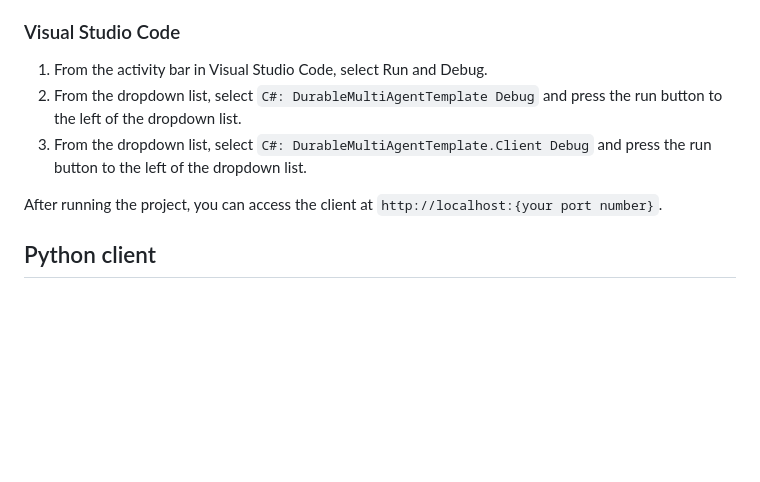
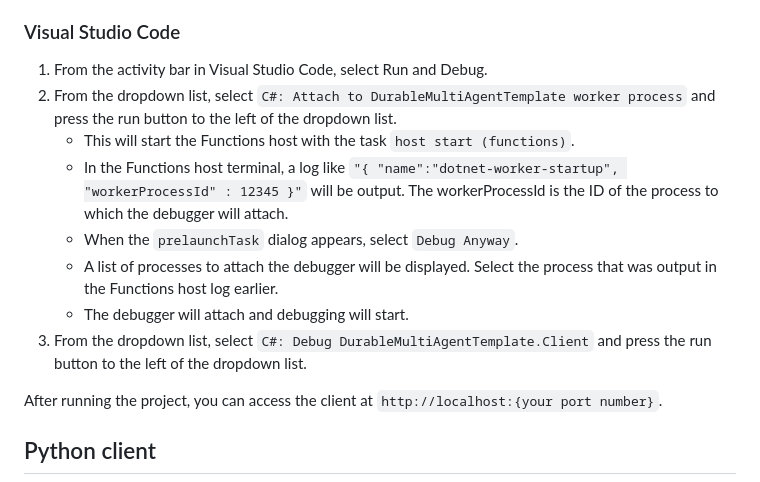
Before and after one commit to 07JP27/DurableMultiAgentTemplate, a Markdown page: README.md, the part around the change. Drawn GitHub-style; blank space fills up the shorter version.

```diff
--- a/README.md
+++ b/README.md
@@ -93,8 +93,13 @@ https://github.com/user-attachments/assets/10425f9a-cd55-4f02-8cd1-6a1935df4db0
 ### Visual Studio Code
 
 1. From the activity bar in Visual Studio Code, select Run and Debug.
-2. From the dropdown list, select `C#: DurableMultiAgentTemplate Debug` and press the run button to the left of the dropdown list.
-3. From the dropdown list, select `C#: DurableMultiAgentTemplate.Client Debug` and press the run button to the left of the dropdown list.
+2. From the dropdown list, select `C#: Attach to DurableMultiAgentTemplate worker process` and press the run button to the left of the dropdown list.
+   - This will start the Functions host with the task `host start (functions)`.
+   - In the Functions host terminal, a log like `"{ "name":"dotnet-worker-startup", "workerProcessId" : 12345 }"` will be output. The workerProcessId is the ID of the process to which the debugger will attach.
+   - When the `prelaunchTask` dialog appears, select `Debug Anyway`.
+   - A list of processes to attach the debugger will be displayed. Select the process that was output in the Functions host log earlier.
+   - The debugger will attach and debugging will start.
+3. From the dropdown list, select `C#: Debug DurableMultiAgentTemplate.Client` and press the run button to the left of the dropdown list.
 
 After running the project, you can access the client at `http://localhost:{your port number}`.
 
```
Also changed, not shown: README_ja.md (+7 -2 lines).
